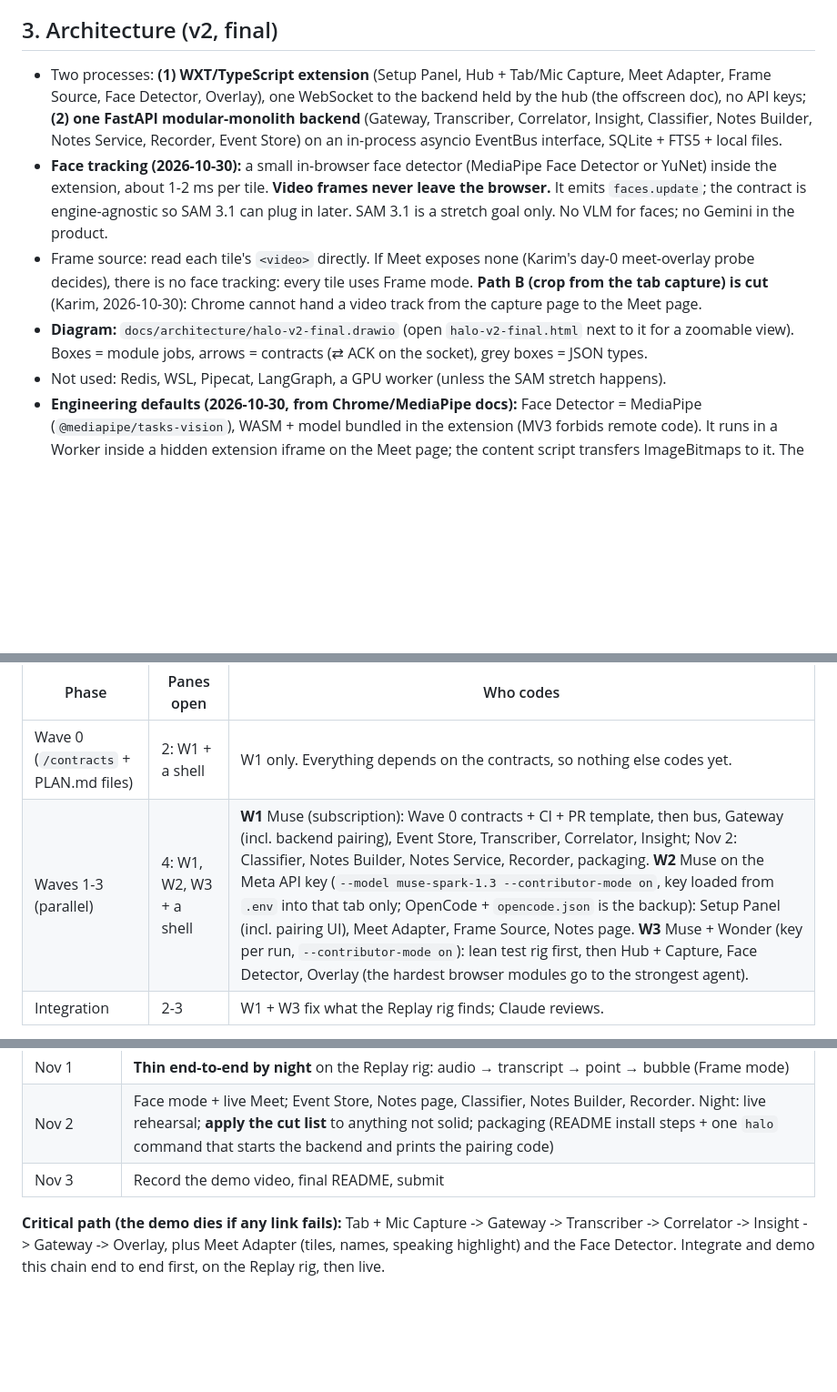
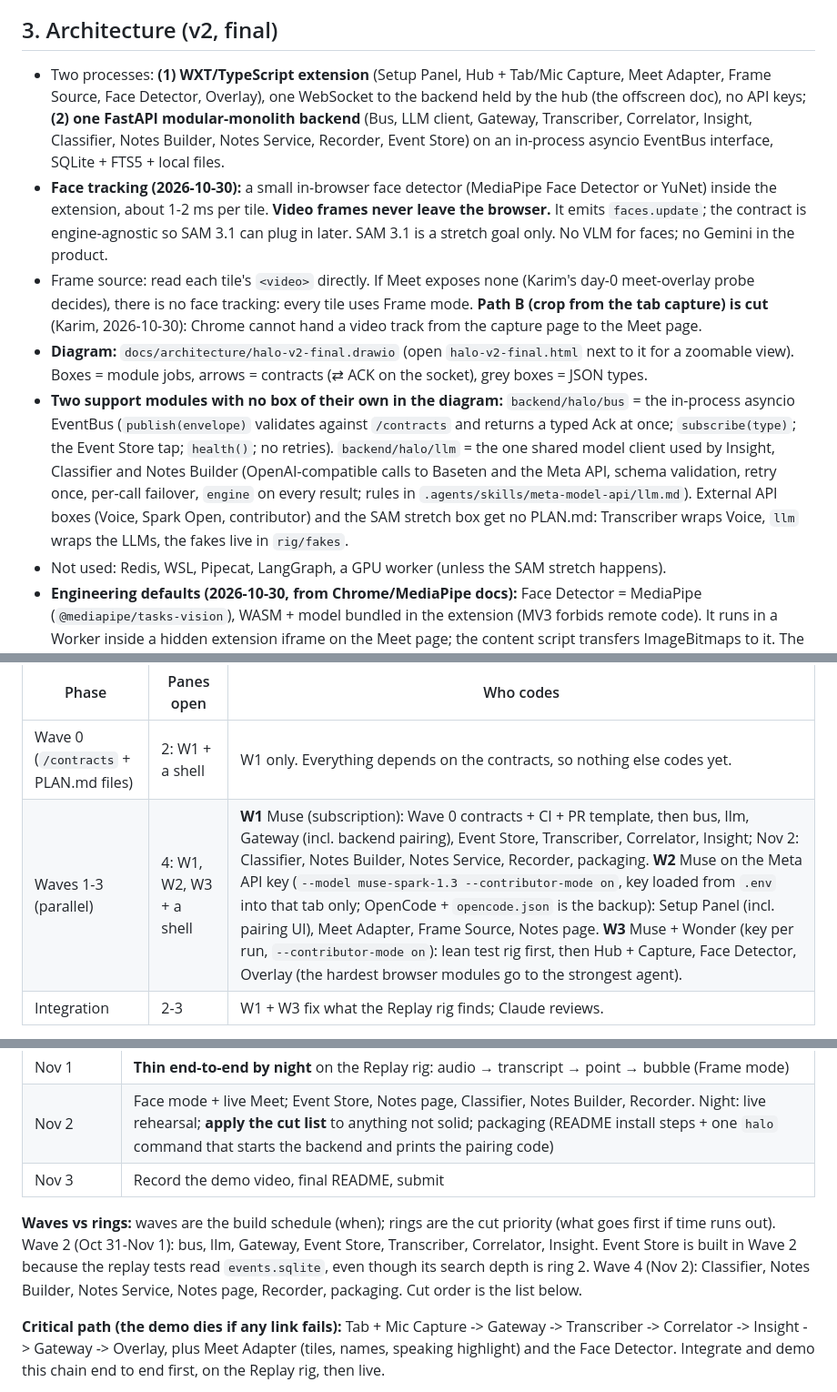
Before and after one commit to xKarimAm/halo, a Markdown page: docs/DECISIONS.md, 3 parts joined by grey strips. Shown at 91% size. Drawn GitHub-style; blank space fills up the shorter version.

Commit message:
DECISIONS: bus and llm modules, waves vs rings (answers to planning doubts)
Co-Authored-By: Claude Opus 5.5 <noreply@anthropic.com>

```diff
--- a/docs/DECISIONS.md
+++ b/docs/DECISIONS.md
@@ -21,10 +21,11 @@ Every agent (Muse, OpenCode, any Claude account) reads this first. If another do
 
 ## 3. Architecture (v2, final)
 
-- Two processes: **(1) WXT/TypeScript extension** (Setup Panel, Hub + Tab/Mic Capture, Meet Adapter, Frame Source, Face Detector, Overlay), one WebSocket to the backend held by the hub (the offscreen doc), no API keys; **(2) one FastAPI modular-monolith backend** (Gateway, Transcriber, Correlator, Insight, Classifier, Notes Builder, Notes Service, Recorder, Event Store) on an in-process asyncio EventBus interface, SQLite + FTS5 + local files.
+- Two processes: **(1) WXT/TypeScript extension** (Setup Panel, Hub + Tab/Mic Capture, Meet Adapter, Frame Source, Face Detector, Overlay), one WebSocket to the backend held by the hub (the offscreen doc), no API keys; **(2) one FastAPI modular-monolith backend** (Bus, LLM client, Gateway, Transcriber, Correlator, Insight, Classifier, Notes Builder, Notes Service, Recorder, Event Store) on an in-process asyncio EventBus interface, SQLite + FTS5 + local files.
 - **Face tracking (2026-10-30):** a small in-browser face detector (MediaPipe Face Detector or YuNet) inside the extension, about 1-2 ms per tile. **Video frames never leave the browser.** It emits `faces.update`; the contract is engine-agnostic so SAM 3.1 can plug in later. SAM 3.1 is a stretch goal only. No VLM for faces; no Gemini in the product.
 - Frame source: read each tile's `<video>` directly. If Meet exposes none (Karim's day-0 meet-overlay probe decides), there is no face tracking: every tile uses Frame mode. **Path B (crop from the tab capture) is cut** (Karim, 2026-10-30): Chrome cannot hand a video track from the capture page to the Meet page.
 - **Diagram:** `docs/architecture/halo-v2-final.drawio` (open `halo-v2-final.html` next to it for a zoomable view). Boxes = module jobs, arrows = contracts (⇄ ACK on the socket), grey boxes = JSON types.
+- **Two support modules with no box of their own in the diagram:** `backend/halo/bus` = the in-process asyncio EventBus (`publish(envelope)` validates against `/contracts` and returns a typed Ack at once; `subscribe(type)`; the Event Store tap; `health()`; no retries). `backend/halo/llm` = the one shared model client used by Insight, Classifier and Notes Builder (OpenAI-compatible calls to Baseten and the Meta API, schema validation, retry once, per-call failover, `engine` on every result; rules in `.agents/skills/meta-model-api/llm.md`). External API boxes (Voice, Spark Open, contributor) and the SAM stretch box get no PLAN.md: Transcriber wraps Voice, `llm` wraps the LLMs, the fakes live in `rig/fakes`.
 - Not used: Redis, WSL, Pipecat, LangGraph, a GPU worker (unless the SAM stretch happens).
 - **Engineering defaults (2026-10-30, from Chrome/MediaPipe docs):** Face Detector = MediaPipe (`@mediapipe/tasks-vision`), WASM + model bundled in the extension (MV3 forbids remote code). It runs in a Worker inside a hidden extension iframe on the Meet page; the content script transfers ImageBitmaps to it. The hub (offscreen doc) holds the WebSocket, mints `meeting_id` (UUID) at Start and sends `meeting.started`; Meet-page modules reach it over a `chrome.runtime` Port. The overlay builds DOM with `textContent` only (Meet enforces Trusted Types) and flips x on the mirrored self tile. The Correlator has a `lag_ms` knob (Meet's speaking highlight trails audio by ~0.3-1 s). The manifest `key` is pinned so the extension id (checked by the Gateway) never changes; the Gateway's HTTP checks the Host header. The recording mixes in the user's mic. Capture starts from the toolbar popup (Chrome needs a user gesture for tabCapture); the offscreen doc replays tab audio through an AudioContext so the user still hears the call; mic permission is granted once on an extension page.
 - **Pairing:** Origin check (extension id) + a one-time 6-digit code from 127.0.0.1/pair.
@@ -70,7 +71,7 @@ TUIOS 0.11.1 (Sergio's agent multiplexer) is installed at `%LOCALAPPDATA%\Progra
 | Phase | Panes open | Who codes |
 |---|---|---|
 | Wave 0 (`/contracts` + PLAN.md files) | 2: W1 + a shell | W1 only. Everything depends on the contracts, so nothing else codes yet. |
-| Waves 1-3 (parallel) | 4: W1, W2, W3 + a shell | **W1** Muse (subscription): Wave 0 contracts + CI + PR template, then bus, Gateway (incl. backend pairing), Event Store, Transcriber, Correlator, Insight; Nov 2: Classifier, Notes Builder, Notes Service, Recorder, packaging. **W2** Muse on the Meta API key (`--model muse-spark-1.3 --contributor-mode on`, key loaded from `.env` into that tab only; OpenCode + `opencode.json` is the backup): Setup Panel (incl. pairing UI), Meet Adapter, Frame Source, Notes page. **W3** Muse + Wonder (key per run, `--contributor-mode on`): lean test rig first, then Hub + Capture, Face Detector, Overlay (the hardest browser modules go to the strongest agent). |
+| Waves 1-3 (parallel) | 4: W1, W2, W3 + a shell | **W1** Muse (subscription): Wave 0 contracts + CI + PR template, then bus, llm, Gateway (incl. backend pairing), Event Store, Transcriber, Correlator, Insight; Nov 2: Classifier, Notes Builder, Notes Service, Recorder, packaging. **W2** Muse on the Meta API key (`--model muse-spark-1.3 --contributor-mode on`, key loaded from `.env` into that tab only; OpenCode + `opencode.json` is the backup): Setup Panel (incl. pairing UI), Meet Adapter, Frame Source, Notes page. **W3** Muse + Wonder (key per run, `--contributor-mode on`): lean test rig first, then Hub + Capture, Face Detector, Overlay (the hardest browser modules go to the strongest agent). |
 | Integration | 2-3 | W1 + W3 fix what the Replay rig finds; Claude reviews. |
 
 At most 3 coding agents at once, one module per git worktree. Each window runs one agent by default; Muse helpers (cap 3) only when a module is clearly split. Waves are "Wave n"; W1-W3 always means a window. This table is the only owner map.
@@ -95,6 +96,8 @@ At most 3 coding agents at once, one module per git worktree. Each window runs o
 | Nov 2 | Face mode + live Meet; Event Store, Notes page, Classifier, Notes Builder, Recorder. Night: live rehearsal; **apply the cut list** to anything not solid; packaging (README install steps + one `halo` command that starts the backend and prints the pairing code) |
 | Nov 3 | Record the demo video, final README, submit |
 
+**Waves vs rings:** waves are the build schedule (when); rings are the cut priority (what goes first if time runs out). Wave 2 (Oct 31-Nov 1): bus, llm, Gateway, Event Store, Transcriber, Correlator, Insight. Event Store is built in Wave 2 because the replay tests read `events.sqlite`, even though its search depth is ring 2. Wave 4 (Nov 2): Classifier, Notes Builder, Notes Service, Notes page, Recorder, packaging. Cut order is the list below.
+
 **Critical path (the demo dies if any link fails):** Tab + Mic Capture -> Gateway -> Transcriber -> Correlator -> Insight -> Gateway -> Overlay, plus Meet Adapter (tiles, names, speaking highlight) and the Face Detector. Integrate and demo this chain end to end first, on the Replay rig, then live.
 
 **Second ring:** Event Store, Notes Service + Notes page, Setup Panel, Classifier (urgency/category).
```
